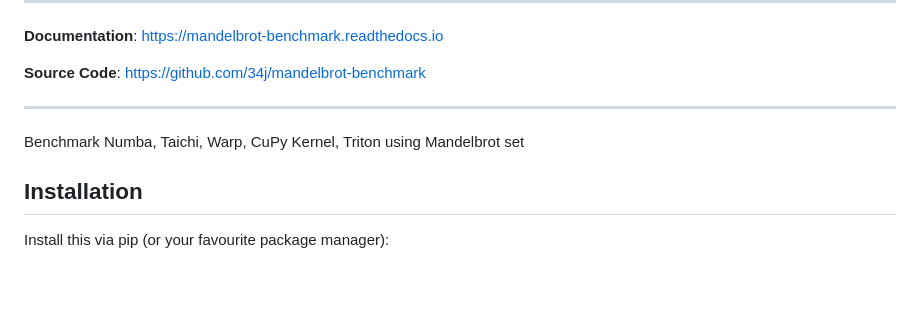
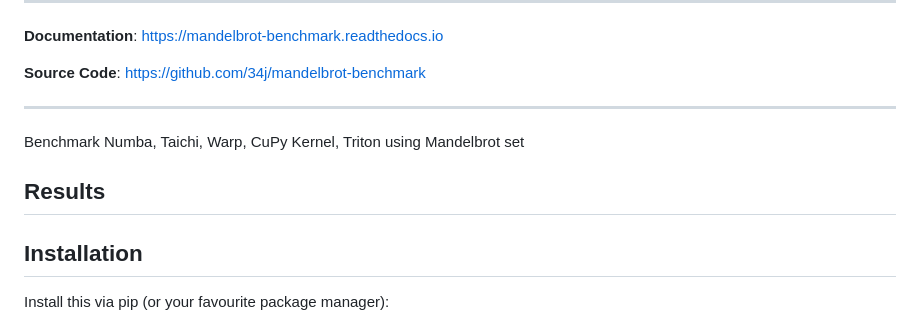
Before and after one commit to 34j/mandelbrot-benchmark, a Markdown page: README.md, the part around the change. GitHub-like rendering; blank space fills up the shorter version.

```diff
--- a/README.md
+++ b/README.md
@@ -40,6 +40,8 @@
 
 Benchmark Numba, Taichi, Warp, CuPy Kernel, Triton using Mandelbrot set
 
+## Results
+
 ## Installation
 
 Install this via pip (or your favourite package manager):
```
Also changed, not shown: results.png, 3 other files.
